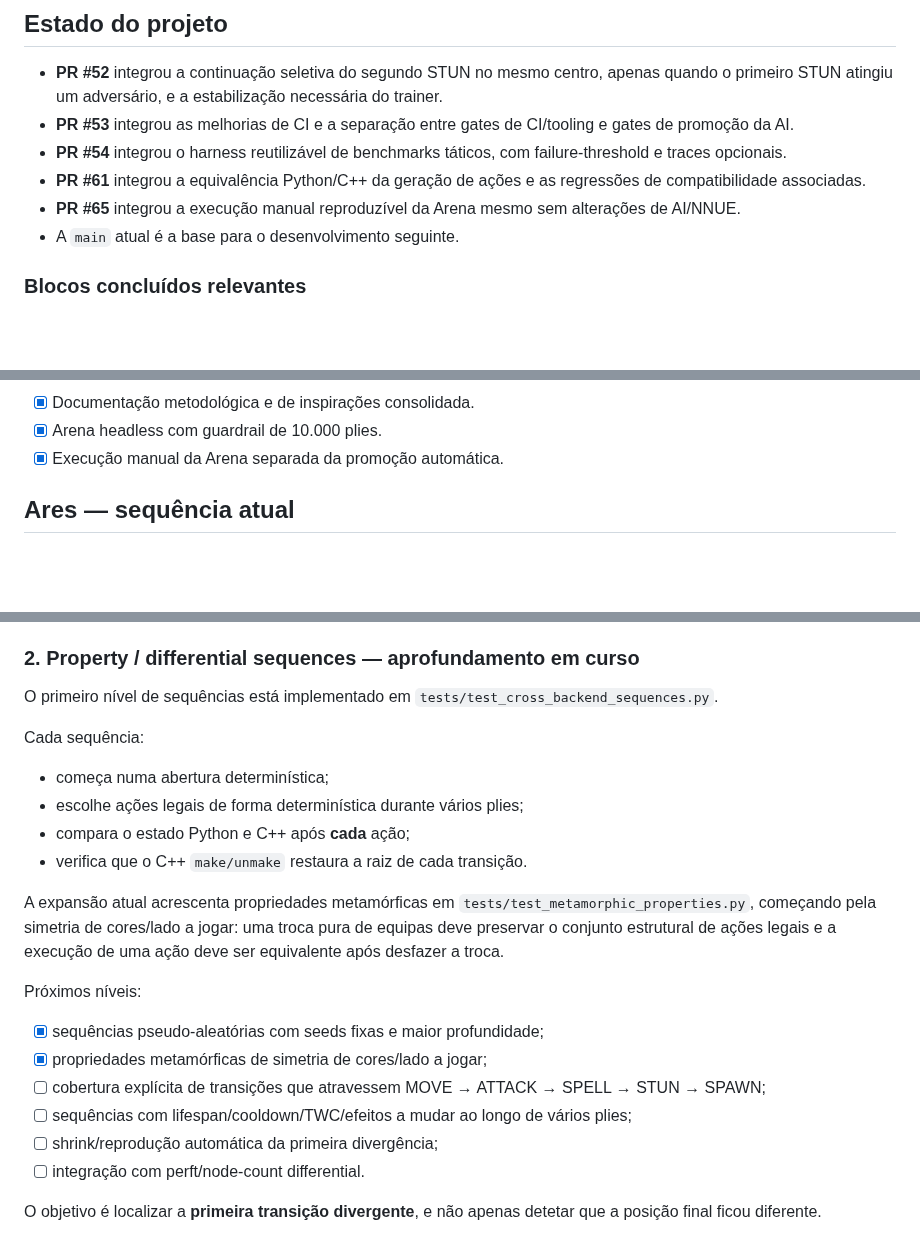
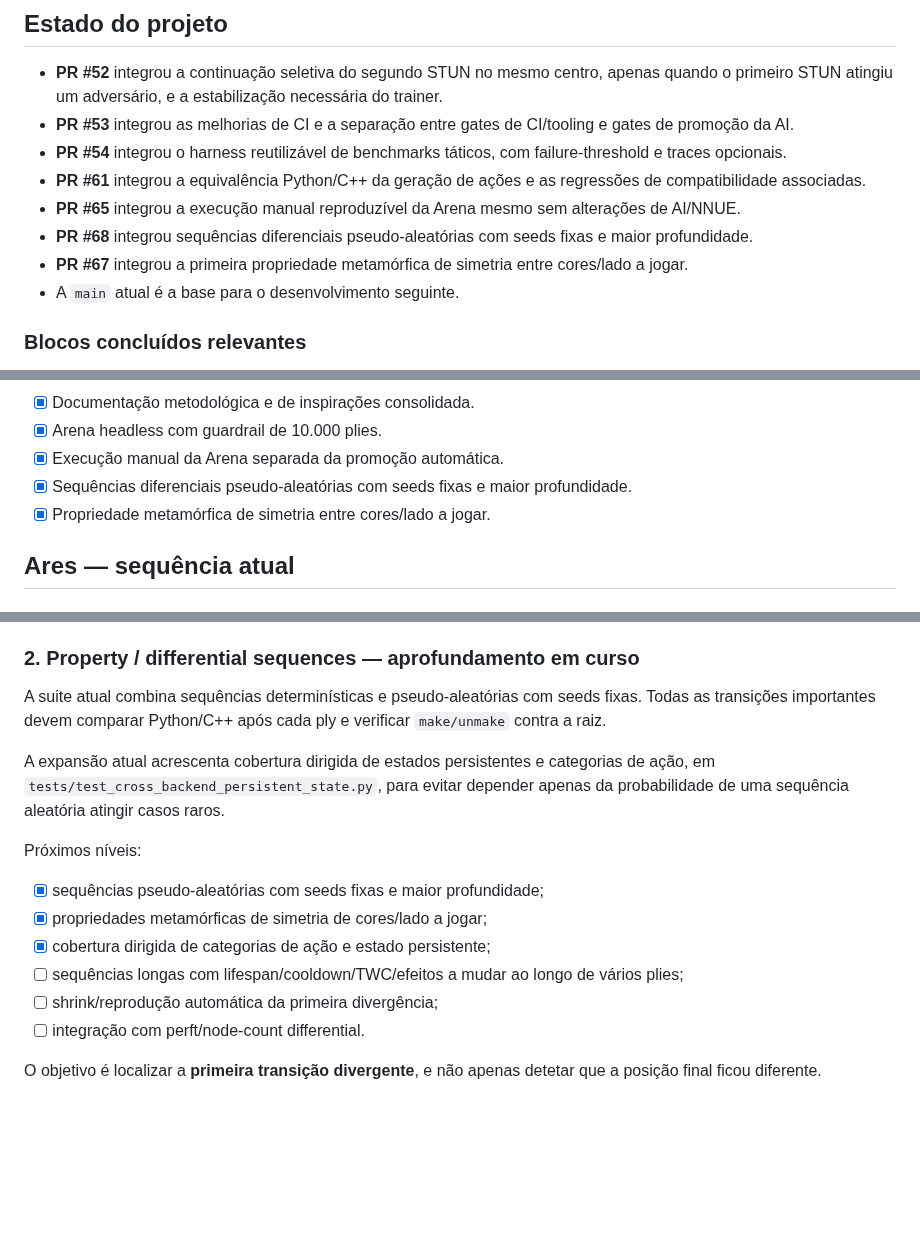
Before and after one commit to Siuo-Player/RedWar, a Markdown page: docs/ROADMAP.md, 3 parts joined by grey strips. GitHub-like rendering; blank space fills up the shorter version.

Commit message:
docs: update persistent-state differential roadmap

```diff
--- a/docs/ROADMAP.md
+++ b/docs/ROADMAP.md
@@ -26,6 +26,8 @@ RedWar não é xadrez. Stun, lifespan, spells, summons, terreno e TWC entram na
 - **PR #54** integrou o harness reutilizável de benchmarks táticos, com failure-threshold e traces opcionais.
 - **PR #61** integrou a equivalência Python/C++ da geração de ações e as regressões de compatibilidade associadas.
 - **PR #65** integrou a execução manual reproduzível da Arena mesmo sem alterações de AI/NNUE.
+- **PR #68** integrou sequências diferenciais pseudo-aleatórias com seeds fixas e maior profundidade.
+- **PR #67** integrou a primeira propriedade metamórfica de simetria entre cores/lado a jogar.
 - A `main` atual é a base para o desenvolvimento seguinte.
 
 ### Blocos concluídos relevantes
@@ -44,6 +46,8 @@ RedWar não é xadrez. Stun, lifespan, spells, summons, terreno e TWC entram na
 - [x] Documentação metodológica e de inspirações consolidada.
 - [x] Arena headless com guardrail de 10.000 plies.
 - [x] Execução manual da Arena separada da promoção automática.
+- [x] Sequências diferenciais pseudo-aleatórias com seeds fixas e maior profundidade.
+- [x] Propriedade metamórfica de simetria entre cores/lado a jogar.
 
 ## Ares — sequência atual
 
@@ -76,23 +78,16 @@ Novas posições a validar e adicionar:
 
 ### 2. Property / differential sequences — **aprofundamento em curso**
 
-O primeiro nível de sequências está implementado em `tests/test_cross_backend_sequences.py`.
+A suite atual combina sequências determinísticas e pseudo-aleatórias com seeds fixas. Todas as transições importantes devem comparar Python/C++ após cada ply e verificar `make/unmake` contra a raiz.
 
-Cada sequência:
-
-- começa numa abertura determinística;
-- escolhe ações legais de forma determinística durante vários plies;
-- compara o estado Python e C++ após **cada** ação;
-- verifica que o C++ `make/unmake` restaura a raiz de cada transição.
-
-A expansão atual acrescenta propriedades metamórficas em `tests/test_metamorphic_properties.py`, começando pela simetria de cores/lado a jogar: uma troca pura de equipas deve preservar o conjunto estrutural de ações legais e a execução de uma ação deve ser equivalente após desfazer a troca.
+A expansão atual acrescenta cobertura dirigida de estados persistentes e categorias de ação, em `tests/test_cross_backend_persistent_state.py`, para evitar depender apenas da probabilidade de uma sequência aleatória atingir casos raros.
 
 Próximos níveis:
 
 - [x] sequências pseudo-aleatórias com seeds fixas e maior profundidade;
 - [x] propriedades metamórficas de simetria de cores/lado a jogar;
-- [ ] cobertura explícita de transições que atravessem MOVE → ATTACK → SPELL → STUN → SPAWN;
-- [ ] sequências com lifespan/cooldown/TWC/efeitos a mudar ao longo de vários plies;
+- [x] cobertura dirigida de categorias de ação e estado persistente;
+- [ ] sequências longas com lifespan/cooldown/TWC/efeitos a mudar ao longo de vários plies;
 - [ ] shrink/reprodução automática da primeira divergência;
 - [ ] integração com perft/node-count differential.
 
```
Also changed, not shown: other parts of docs/ROADMAP.md (+0 -2 lines).
